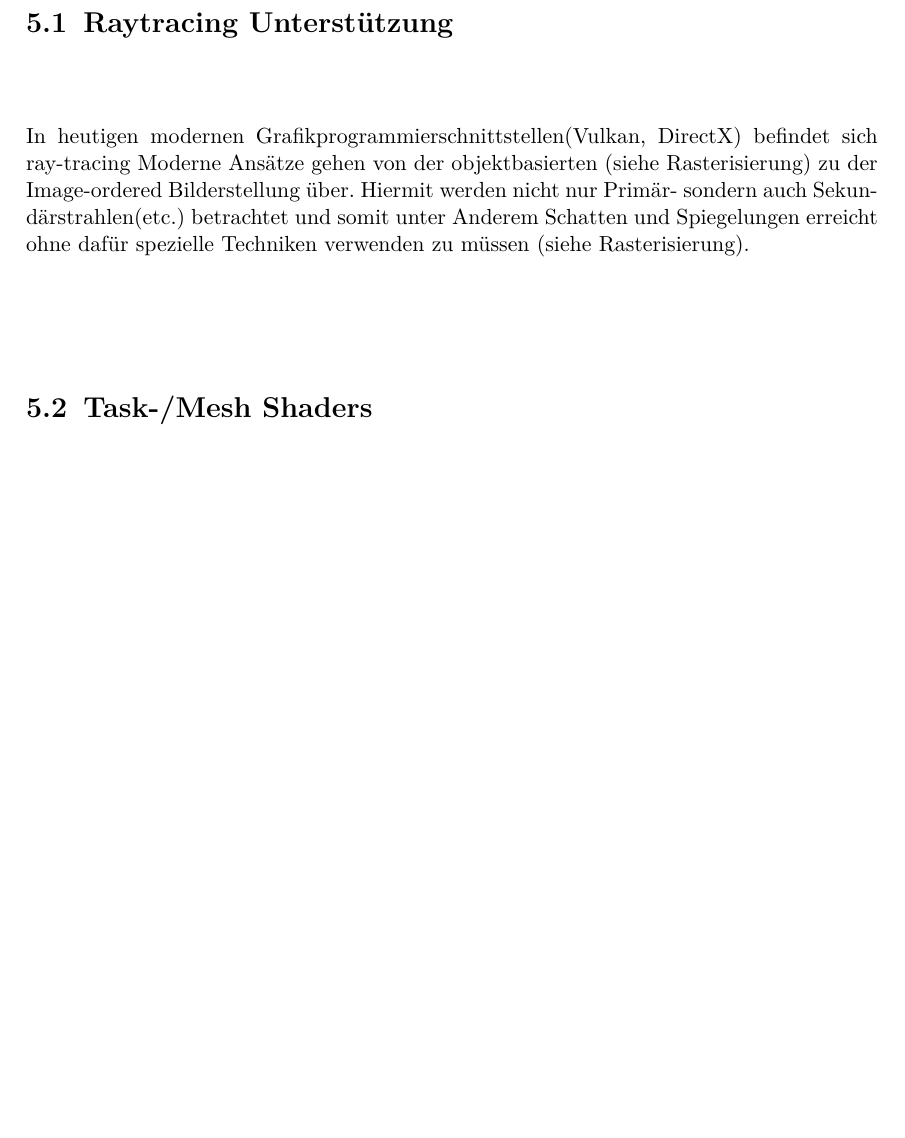
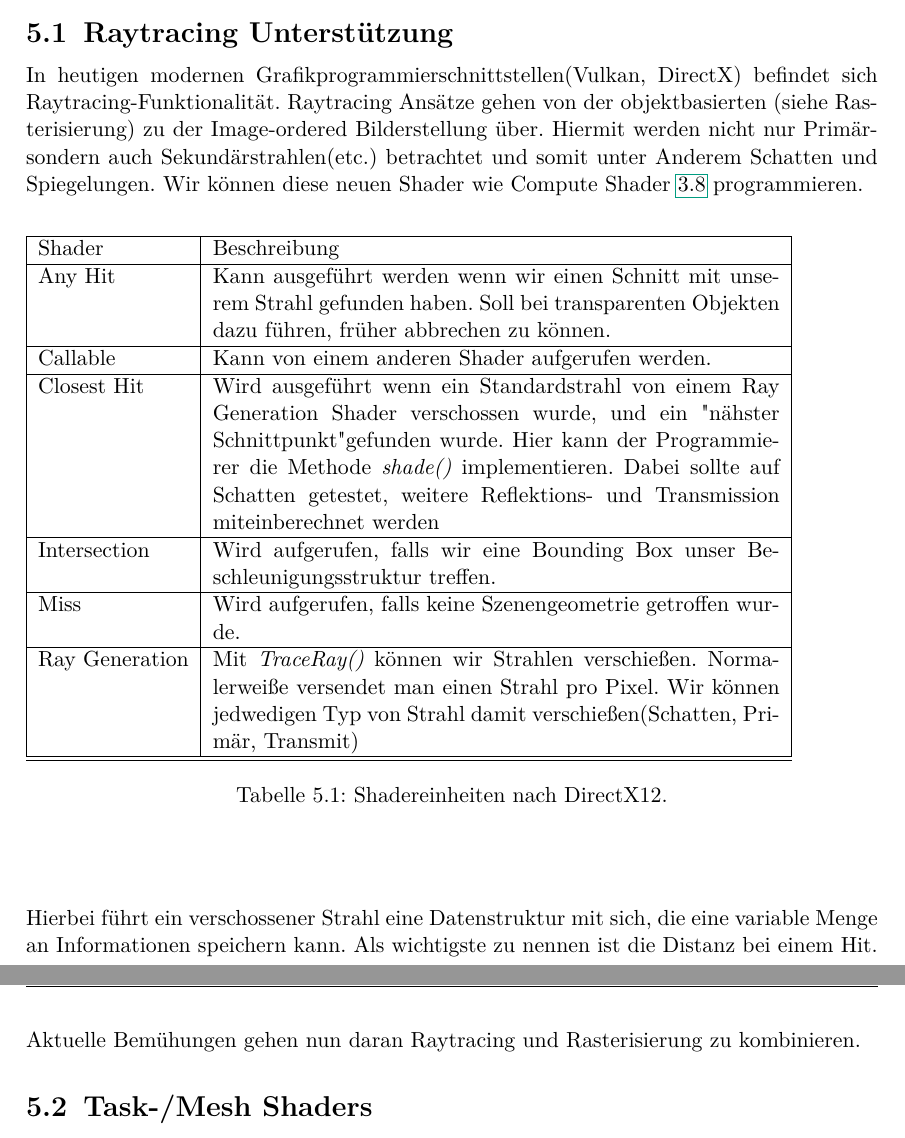
Before and after one commit to Kataglyphis/ProseminarComputergrafik, a LaTeX thesis (Ausarbeitung_1964256/ausarbeitung.tex, which reads Ausarbeitung_1964256/content.tex): part of page 11 of 15 before the commit and two parts of pages 11 and 12 of 15 after it, the two joined at a grey line, cut so that both start at the same text, the shorter picture padded with empty space. The pictures show the PDF file Ausarbeitung_1964256/ausarbeitung.pdf that the author committed with the source.

Commit message:
real time raytracing, table and source imp

```diff
--- a/Ausarbeitung_1964256/content.tex
+++ b/Ausarbeitung_1964256/content.tex
@@ -204,10 +204,35 @@ Besonders interessant sind die neuen Shader für Ray Tracing. Die neuen Einheite
 
 \section{Raytracing Unterstützung}
 \label{sec:Real-Time Raytracing}
-In heutigen modernen Grafikprogrammierschnittstellen(Vulkan, DirectX) befindet sich ray-tracing
-Moderne Ansätze gehen von der objektbasierten (siehe Rasterisierung) zu der Image-ordered Bilderstellung über.
-Hiermit werden nicht nur Primär- sondern auch Sekundärstrahlen(etc.) betrachtet und somit unter Anderem Schatten und Spiegelungen
-erreicht ohne dafür spezielle Techniken verwenden zu müssen (siehe Rasterisierung).
+In heutigen modernen Grafikprogrammierschnittstellen(Vulkan, DirectX) befindet sich Raytracing-Funktionalität.
+Raytracing Ansätze gehen von der objektbasierten (siehe Rasterisierung) zu der Image-ordered Bilderstellung über.
+Hiermit werden nicht nur Primär- sondern auch Sekundärstrahlen(etc.) betrachtet und somit unter Anderem Schatten und Spiegelungen.
+Wir können diese neuen Shader wie Compute Shader~\ref{sec:Compute Shader} programmieren.
+
+\begin{center}
+    \begin{table}[H]
+        \begin{tabular}{ | l | p{10cm} |}
+        \hline
+        Shader        &  Beschreibung \\ \hline
+        Any Hit       &  Kann ausgeführt werden wenn wir einen Schnitt mit unserem Strahl gefunden haben. Soll bei transparenten Objekten dazu führen,
+                        früher abbrechen zu können.\\ \hline
+        Callable      &  Kann von einem anderen Shader aufgerufen werden.\\ \hline
+        Closest Hit   &   Wird ausgeführt wenn ein Standardstrahl von einem Ray Generation Shader verschossen wurde, und ein "nähster Schnittpunkt"
+                        gefunden wurde. Hier kann der Programmierer die Methode \textit{shade()} implementieren. Dabei sollte auf Schatten getestet,
+                        weitere Reflektions- und Transmission miteinberechnet werden\\ \hline
+        Intersection  &   Wird aufgerufen, falls wir eine Bounding Box unser Beschleunigungsstruktur treffen.\\ \hline
+        Miss          &   Wird aufgerufen, falls keine Szenengeometrie getroffen wurde.\\ \hline
+        Ray Generation&   Mit \textit{TraceRay()} können wir Strahlen verschießen. Normalerweiße versendet man einen Strahl pro Pixel.
+                        Wir können jedwedigen Typ von Strahl damit verschießen(Schatten, Primär, Transmit)\\ \hline
+        \hline
+        \end{tabular}
+        \caption{Shadereinheiten nach DirectX12.}
+    \end{table}
+\end{center}
+
+Hierbei führt ein verschossener Strahl eine Datenstruktur mit sich, die eine variable Menge an Informationen
+speichern kann. Als wichtigste zu nennen ist die Distanz bei einem Hit.\par
+Aktuelle Bemühungen gehen nun daran Raytracing und Rasterisierung zu kombinieren.
 
 \section{Task-/Mesh Shaders}
 \label{sec:Meshshader}
```
Also changed, not shown: Ausarbeitung_1964256/ausarbeitung.bib (+7 -0 lines), Ausarbeitung_1964256/ausarbeitung.pdf.
